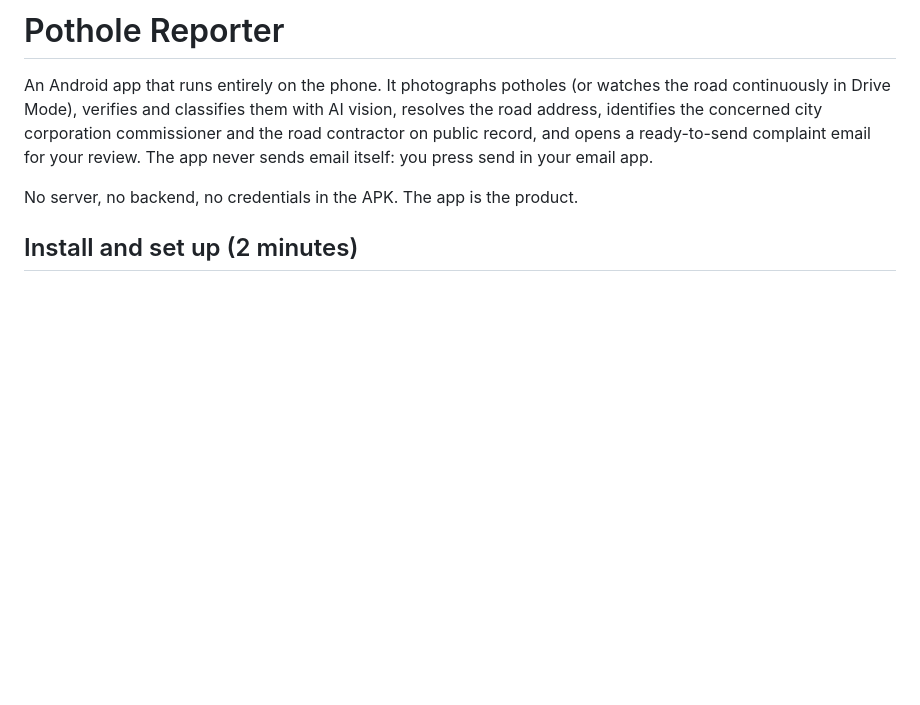
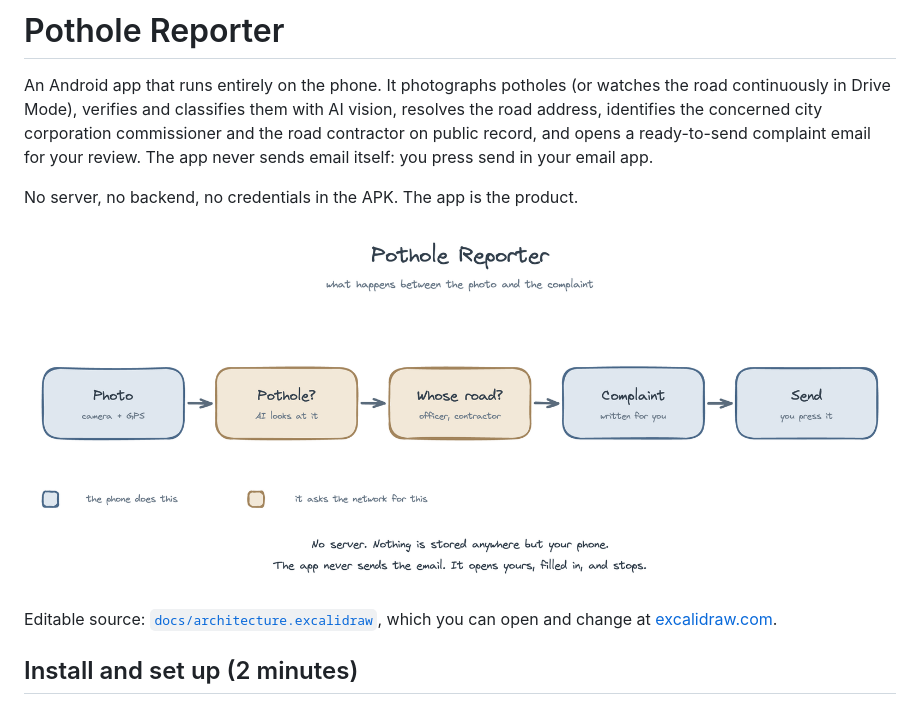
Before and after one commit to Aminem2832/pothole-reporter, a Markdown page: README.md, the part around the change. GitHub-like rendering; pictures changed too: docs/architecture.png (added); blank space fills up the shorter version.

Commit message:
Simplify the architecture diagram to the core flow and show it in the README

```diff
--- a/README.md
+++ b/README.md
@@ -8,6 +8,11 @@ a ready-to-send complaint email for your review. The app never sends email
 itself: you press send in your email app.
 
 No server, no backend, no credentials in the APK. The app is the product.
+
+![How a photo becomes a complaint](docs/architecture.png)
+
+Editable source: [`docs/architecture.excalidraw`](docs/architecture.excalidraw),
+which you can open and change at [excalidraw.com](https://excalidraw.com).
 
 ## Install and set up (2 minutes)
 
```
Also changed, not shown: 1 other file.
